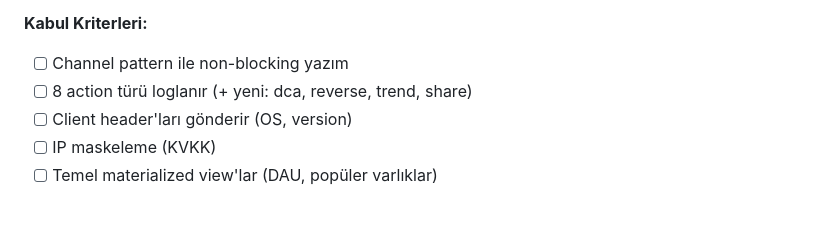
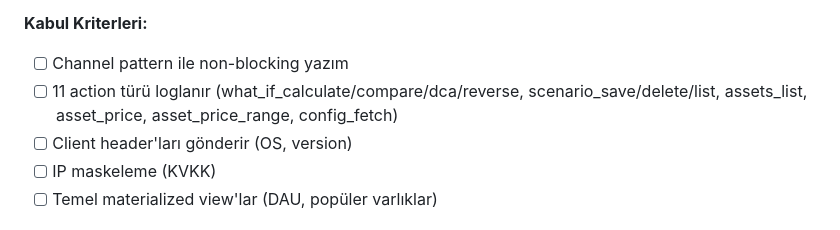
Before and after one commit to cemililik/Saydin, a Markdown page: docs/roadmap.md, the part around the change. GitHub-like rendering.

Commit message:
docs: roadmap activity logging kabul kriterini güncelle (11 action türü)
Co-Authored-By: Claude Opus 4.6 <noreply@anthropic.com>

```diff
--- a/docs/roadmap.md
+++ b/docs/roadmap.md
@@ -253,7 +253,7 @@ gantt
 
 **Kabul Kriterleri:**
 - [ ] Channel pattern ile non-blocking yazım
-- [ ] 8 action türü loglanır (+ yeni: dca, reverse, trend, share)
+- [ ] 11 action türü loglanır (what_if_calculate/compare/dca/reverse, scenario_save/delete/list, assets_list, asset_price, asset_price_range, config_fetch)
 - [ ] Client header'ları gönderir (OS, version)
 - [ ] IP maskeleme (KVKK)
 - [ ] Temel materialized view'lar (DAU, popüler varlıklar)
```
